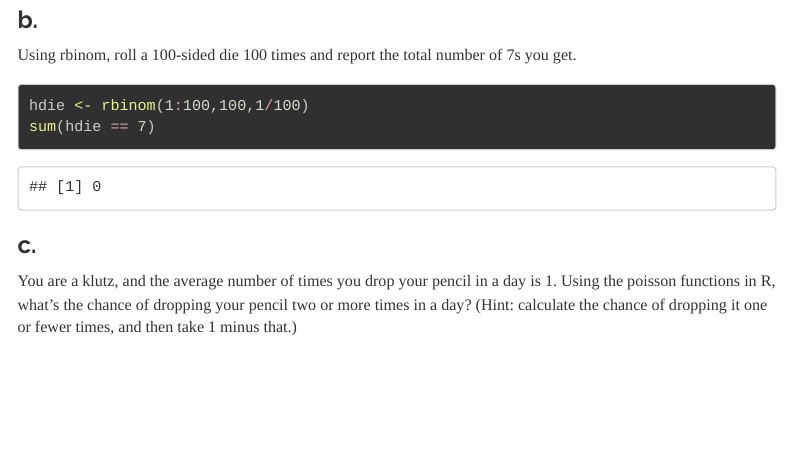
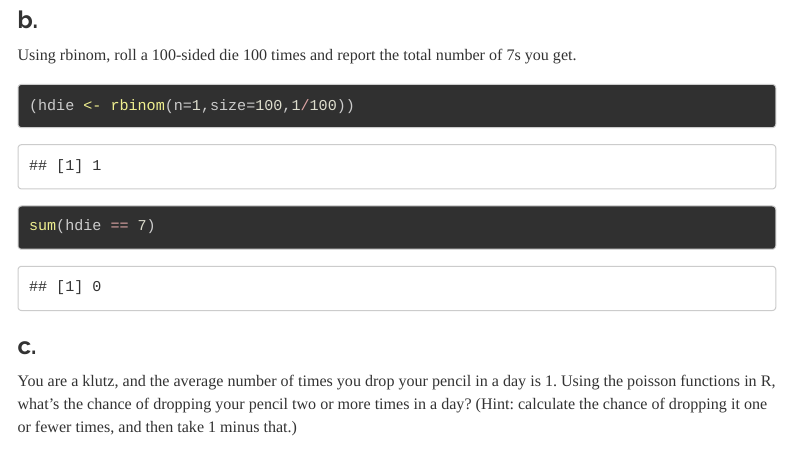
Before and after one commit to yogat3ch/ppua5301, an R Markdown document (Homework 3/Homework3.Rmd): the page in a window 1100 px wide, from 3690 px down. Rendered offline with R 4.5, knitr and Pandoc, with nearby package versions; code that draws random numbers runs with fixed seeds of ours; some code elsewhere in the file could not run offline; a font, style sheet, LaTeX package, included part or bibliography that could not be used is replaced or left out; menus at the side of the page are left out.

Commit message:
Self Instantiation of Hdie

````diff
--- a/Homework 3/Homework3.Rmd
+++ b/Homework 3/Homework3.Rmd
@@ -130,7 +130,8 @@ sum(onek == 20)/1000
 ### b.
 Using rbinom, roll a 100-sided die 100 times and report the total number of 7s you get.
 ```{r 3b}
-hdie <- rbinom(1:100,100,1/100)
+(hdie <- rbinom(n=1,size=100,1/100))
+
 sum(hdie == 7)
 ```
 ### c.
````
